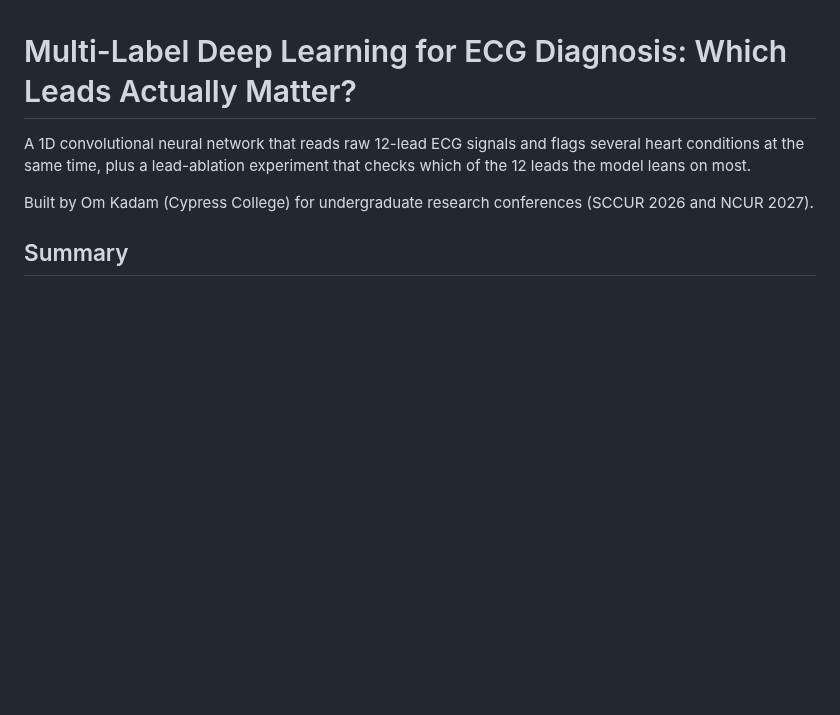
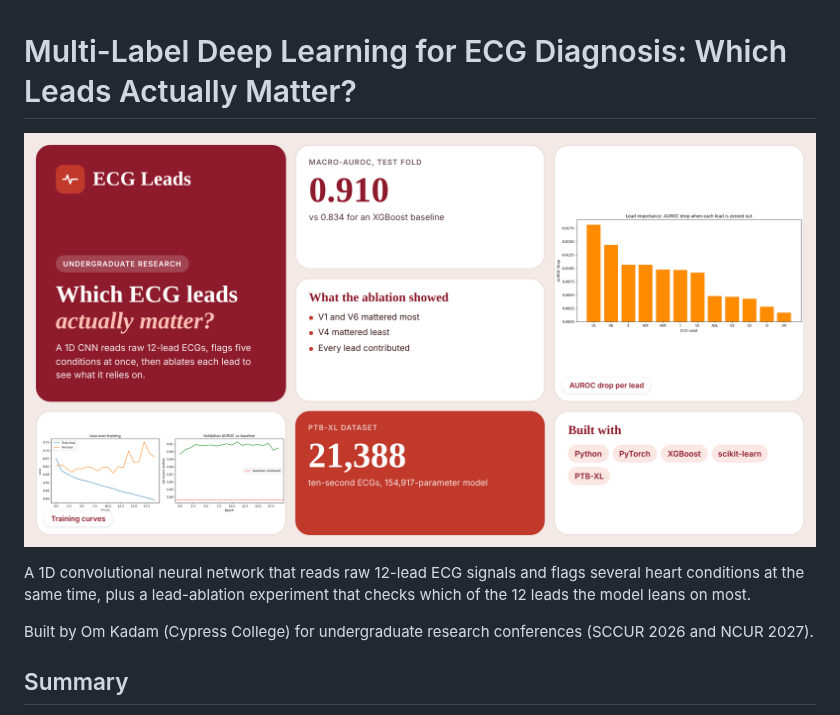
Before and after one commit to OmKadam16/Multi-Label-Deep-Learning-for-ECG-Diagnosis-Which-Leads-Actually-Matter-, a Markdown page: README.md, the part around the change. Rendered like a GitHub page; pictures changed too: docs/bento.png (added); blank space fills up the shorter version.

Commit message:
Add bento overview image to README
Co-Authored-By: Claude Sonnet 5.5 <noreply@anthropic.com>
Claude-Session: https://claude.ai/code/session_01CfTA4E6Yo13cPN9sFbsL71

```diff
--- a/README.md
+++ b/README.md
@@ -1,4 +1,6 @@
 # Multi-Label Deep Learning for ECG Diagnosis: Which Leads Actually Matter?
+
+![ECG lead importance overview](docs/bento.png)
 
 A 1D convolutional neural network that reads raw 12-lead ECG signals and flags several heart conditions at the same time, plus a lead-ablation experiment that checks which of the 12 leads the model leans on most.
 
```
